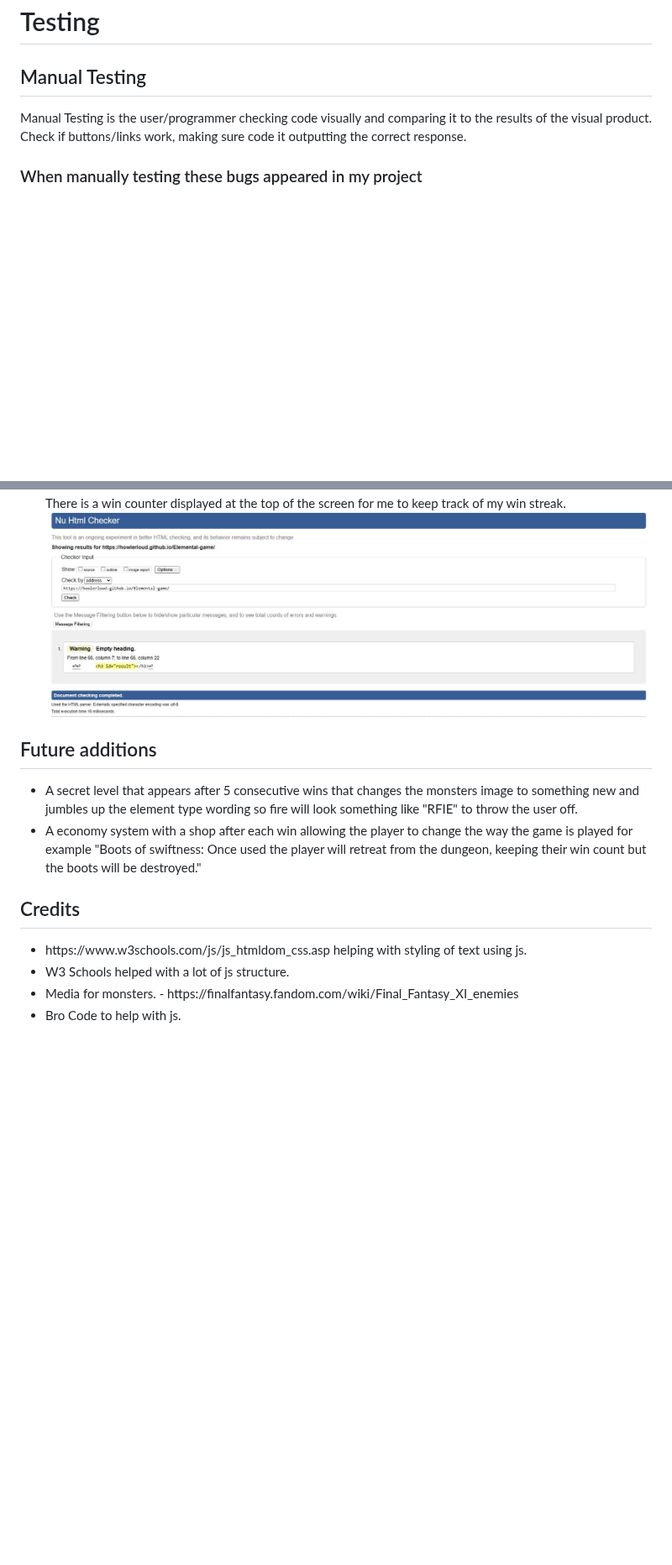
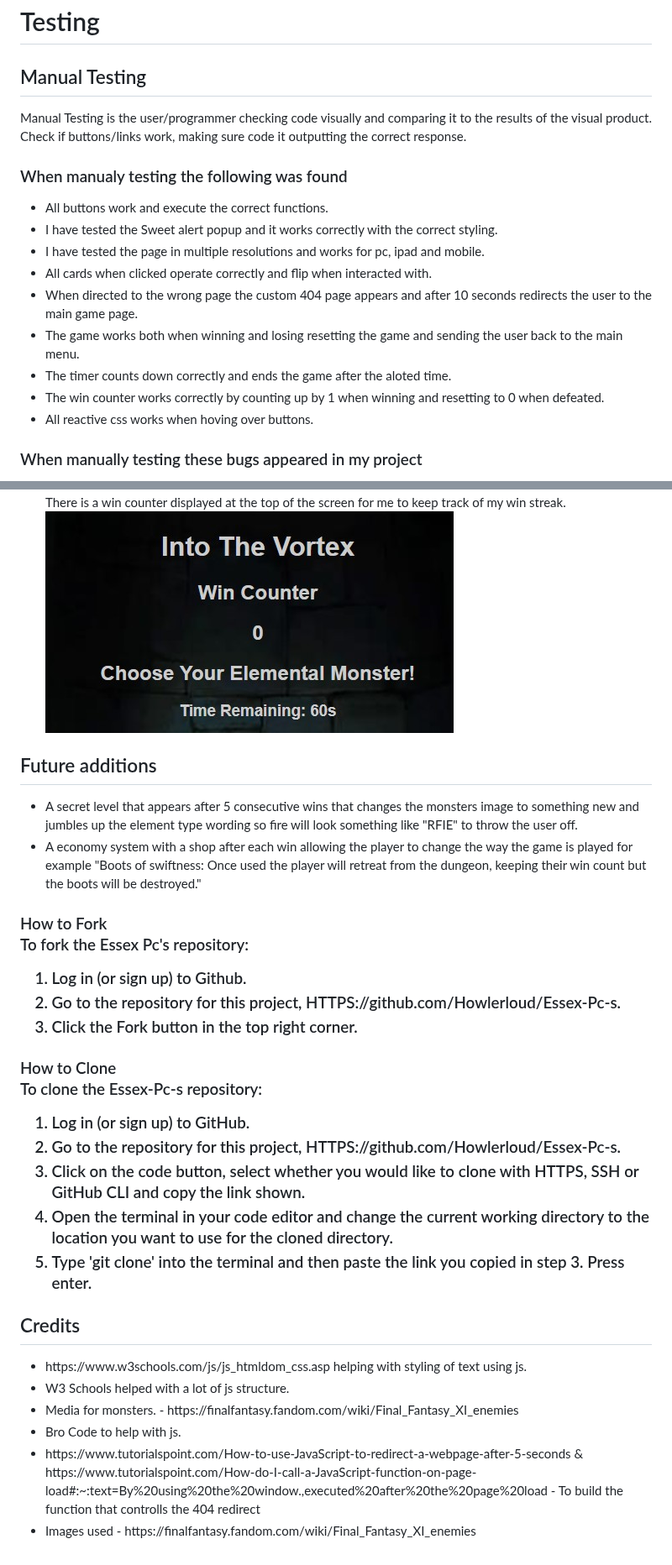
Before and after one commit to Howlerloud/Elemental-game, a Markdown page: README.md, 2 parts joined by grey strips. Shown at 84% size. Drawn GitHub-style; blank space fills up the shorter version.

Commit message:
Added to testing, how to fork and credits

```diff
--- a/README.md
+++ b/README.md
@@ -60,6 +60,18 @@ A game where the user has to face off against the machine by using elements to c
 <h1>Testing</h1>
 <h2>Manual Testing</h2>
 <p>Manual Testing is the user/programmer checking code visually and comparing it to the results of the visual product. Check if buttons/links work, making sure code it outputting the correct response.</p>
+<h3>When manualy testing the following was found</h3>
+<ul>
+  <li>All buttons work and execute the correct functions.</li>
+  <li>I have tested the Sweet alert popup and it works correctly with the correct styling.</li>
+  <li>I have tested the page in multiple resolutions and works for pc, ipad and mobile.</li>
+  <li>All cards when clicked operate correctly and flip when interacted with.</li>
+  <li>When directed to the wrong page the custom 404 page appears and after 10 seconds redirects the user to the main game page.</li>
+  <li>The game works both when winning and losing resetting the game and sending the user back to the main menu.</li>
+  <li>The timer counts down correctly and ends the game after the aloted time.</li>
+  <li>The win counter works correctly by counting up by 1 when winning and resetting to 0 when defeated.</li>
+  <li>All reactive css works when hoving over buttons.</li>
+</ul>
 <h3>When manually testing these bugs appeared in my project</h3>
 <ol>
   <li>When scaling the website for mobile the random element card started to overlap the rest of the game board causing collisions with the players card hand. Css was addressed to be the issue and the random element was given its own div to be targeted and allowed for better spacing.</li>
@@ -96,15 +111,33 @@ A game where the user has to face off against the machine by using elements to c
   <li>As a user I want to be able to keep track of my wins.<br> There is a win counter displayed at the top of the screen for me to keep track of my win streak.</li>
-    <img src="assets/readme/html.jpg">
+    <img src="assets/readme/win-counter.jpg">
 </ol>
 <h2>Future additions</h2>
 <ul>
   <li>A secret level that appears after 5 consecutive wins that changes the monsters image to something new and jumbles up the element type wording so fire will look something like "RFIE" to throw the user off.</li>
   <li>A economy system with a shop after each win allowing the player to change the way the game is played for example "Boots of swiftness: Once used the player will retreat from the dungeon, keeping their win count but the boots will be destroyed."</li>
 </ul>
+<h3>How to Fork</h4>
+<p>To fork the Essex Pc's repository:</p>
+<ol>
+  <li>Log in (or sign up) to Github.</li>
+  <li>Go to the repository for this project, HTTPS://github.com/Howlerloud/Essex-Pc-s.</li>
+  <li>Click the Fork button in the top right corner.</li>
+  </ol>
+<h3>How to Clone</h4>
+<p>To clone the Essex-Pc-s repository:</p>
+<ol>
+  <li>Log in (or sign up) to GitHub.</li>
+  <li>Go to the repository for this project, HTTPS://github.com/Howlerloud/Essex-Pc-s.</li>
+  <li>Click on the code button, select whether you would like to clone with HTTPS, SSH or GitHub CLI and copy the link shown.</li>
+  <li>Open the terminal in your code editor and change the current working directory to the location you want to use for the cloned directory.</li>
+  <li>Type 'git clone' into the terminal and then paste the link you copied in step 3. Press enter.</li>
+</ol>
 <h2>Credits</h2>
 <ul>
   <li>https://www.w3schools.com/js/js_htmldom_css.asp helping with styling of text using js.</li>
   <li>W3 Schools helped with a lot of js structure.</li>
   <li>Media for monsters. - https://finalfantasy.fandom.com/wiki/Final_Fantasy_XI_enemies </li>
   <li>Bro Code to help with js.</li>
+  <li>https://www.tutorialspoint.com/How-to-use-JavaScript-to-redirect-a-webpage-after-5-seconds & https://www.tutorialspoint.com/How-do-I-call-a-JavaScript-function-on-page-load#:~:text=By%20using%20the%20window.,executed%20after%20the%20page%20load - To build the function that controlls the 404 redirect</li>
+  <li>Images used - https://finalfantasy.fandom.com/wiki/Final_Fantasy_XI_enemies</li>
 </ul>
```
Also changed, not shown: other parts of README.md (+7 -4 lines).
